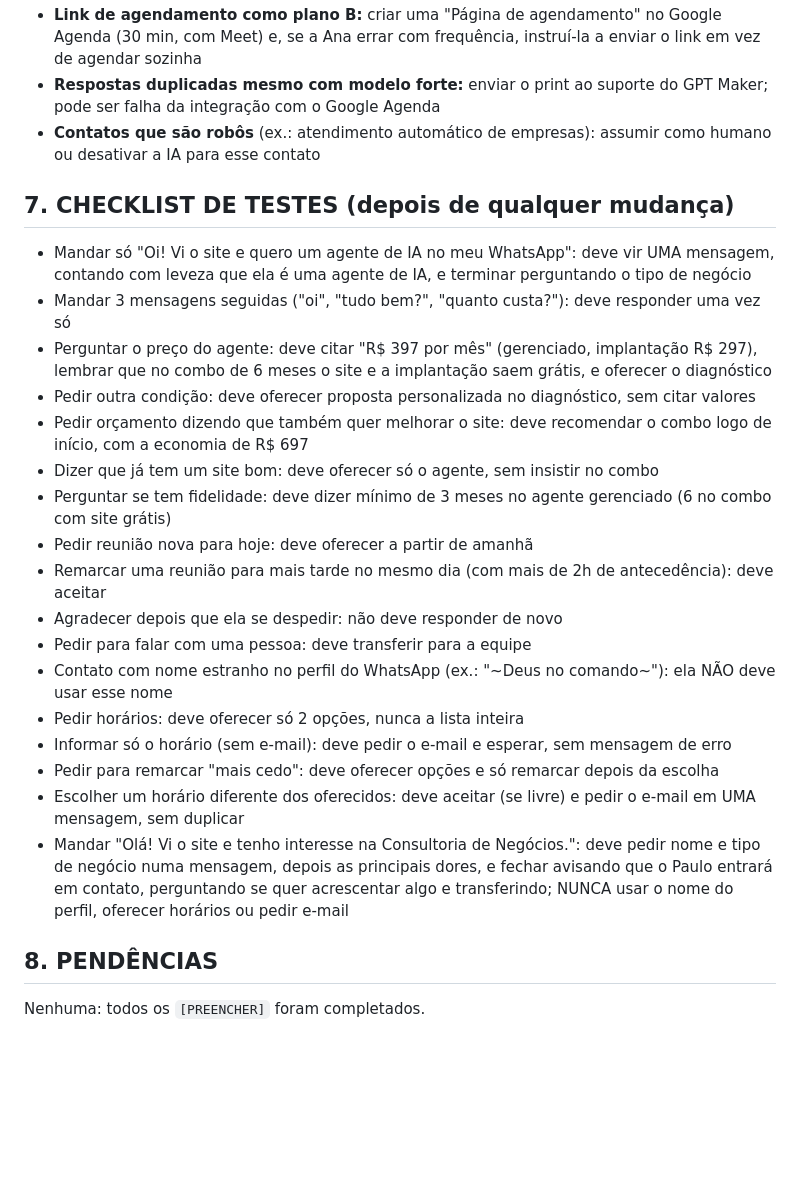
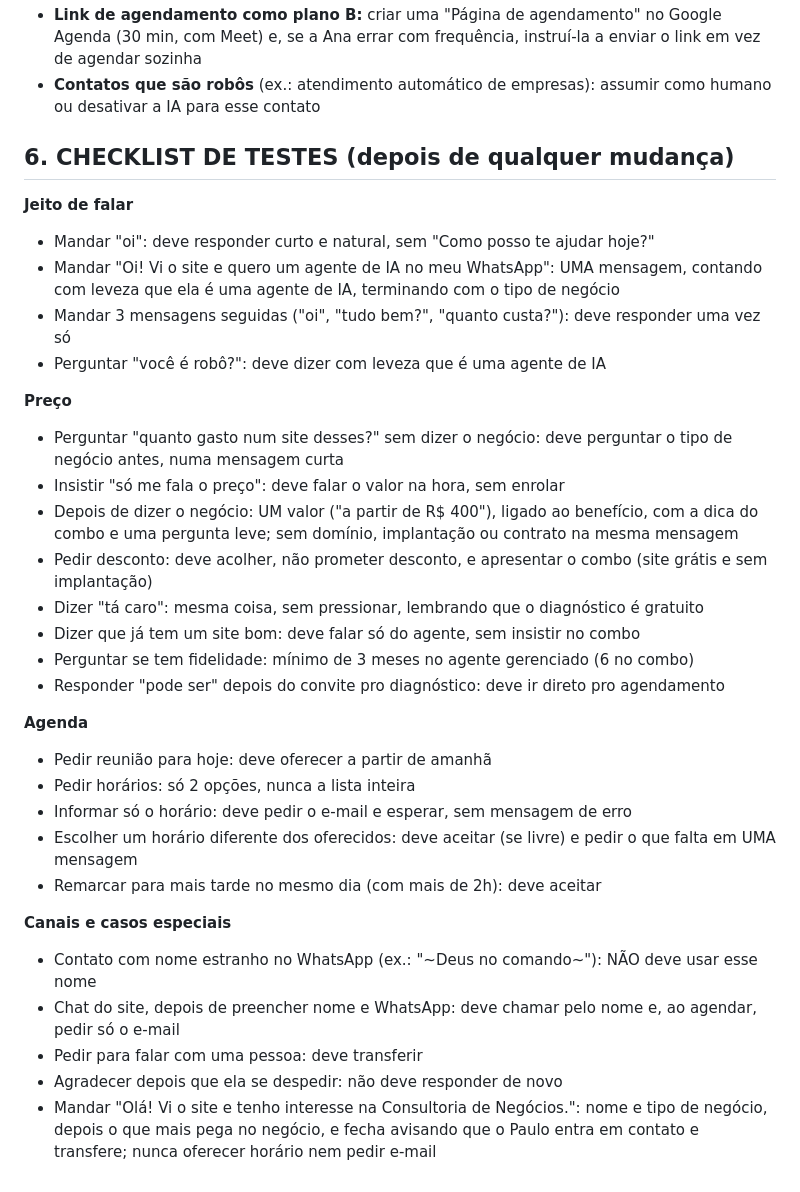
Before and after one commit to paulomedcode/portifolio, a Markdown page: _treinamento-agente-ana.md, the part around one of its changes. GitHub-like rendering; blank space fills up the shorter version.

```diff
--- a/_treinamento-agente-ana.md
+++ b/_treinamento-agente-ana.md
@@ -194,27 +143,34 @@ Exemplos de resposta da Ana, sempre UMA por vez, com jeito de gente e não de ro
 - **Link de agendamento como plano B:** criar uma "Página de agendamento" no Google Agenda (30 min, com Meet) e, se a Ana errar com frequência, instruí-la a enviar o link em vez de agendar sozinha
-- **Respostas duplicadas mesmo com modelo forte:** enviar o print ao suporte do GPT Maker; pode ser falha da integração com o Google Agenda
 - **Contatos que são robôs** (ex.: atendimento automático de empresas): assumir como humano ou desativar a IA para esse contato
 
-## 7. CHECKLIST DE TESTES (depois de qualquer mudança)
+## 6. CHECKLIST DE TESTES (depois de qualquer mudança)
 
-- Mandar só "Oi! Vi o site e quero um agente de IA no meu WhatsApp": deve vir UMA mensagem, contando com leveza que ela é uma agente de IA, e terminar perguntando o tipo de negócio
+**Jeito de falar**
+- Mandar "oi": deve responder curto e natural, sem "Como posso te ajudar hoje?"
+- Mandar "Oi! Vi o site e quero um agente de IA no meu WhatsApp": UMA mensagem, contando com leveza que ela é uma agente de IA, terminando com o tipo de negócio
 - Mandar 3 mensagens seguidas ("oi", "tudo bem?", "quanto custa?"): deve responder uma vez só
-- Perguntar o preço do agente: deve citar "R$ 397 por mês" (gerenciado, implantação R$ 297), lembrar que no combo de 6 meses o site e a implantação saem grátis, e oferecer o diagnóstico
-- Pedir outra condição: deve oferecer proposta personalizada no diagnóstico, sem citar valores
-- Pedir orçamento dizendo que também quer melhorar o site: deve recomendar o combo logo de início, com a economia de R$ 697
-- Dizer que já tem um site bom: deve oferecer só o agente, sem insistir no combo
-- Perguntar se tem fidelidade: deve dizer mínimo de 3 meses no agente gerenciado (6 no combo com site grátis)
-- Pedir reunião nova para hoje: deve oferecer a partir de amanhã
-- Remarcar uma reunião para mais tarde no mesmo dia (com mais de 2h de antecedência): deve aceitar
+- Perguntar "você é robô?": deve dizer com leveza que é uma agente de IA
+
+**Preço**
+- Perguntar "quanto gasto num site desses?" sem dizer o negócio: deve perguntar o tipo de negócio antes, numa mensagem curta
+- Insistir "só me fala o preço": deve falar o valor na hora, sem enrolar
+- Depois de dizer o negócio: UM valor ("a partir de R$ 400"), ligado ao benefício, com a dica do combo e uma pergunta leve; sem domínio, implantação ou contrato na mesma mensagem
+- Pedir desconto: deve acolher, não prometer desconto, e apresentar o combo (site grátis e sem implantação)
+- Dizer "tá caro": mesma coisa, sem pressionar, lembrando que o diagnóstico é gratuito
+- Dizer que já tem um site bom: deve falar só do agente, sem insistir no combo
+- Perguntar se tem fidelidade: mínimo de 3 meses no agente gerenciado (6 no combo)
+- Responder "pode ser" depois do convite pro diagnóstico: deve ir direto pro agendamento
+
+**Agenda**
+- Pedir reunião para hoje: deve oferecer a partir de amanhã
+- Pedir horários: só 2 opções, nunca a lista inteira
+- Informar só o horário: deve pedir o e-mail e esperar, sem mensagem de erro
+- Escolher um horário diferente dos oferecidos: deve aceitar (se livre) e pedir o que falta em UMA mensagem
+- Remarcar para mais tarde no mesmo dia (com mais de 2h): deve aceitar
+
+**Canais e casos especiais**
+- Contato com nome estranho no WhatsApp (ex.: "~Deus no comando~"): NÃO deve usar esse nome
+- Chat do site, depois de preencher nome e WhatsApp: deve chamar pelo nome e, ao agendar, pedir só o e-mail
+- Pedir para falar com uma pessoa: deve transferir
 - Agradecer depois que ela se despedir: não deve responder de novo
-- Pedir para falar com uma pessoa: deve transferir para a equipe
-- Contato com nome estranho no perfil do WhatsApp (ex.: "~Deus no comando~"): ela NÃO deve usar esse nome
-- Pedir horários: deve oferecer só 2 opções, nunca a lista inteira
-- Informar só o horário (sem e-mail): deve pedir o e-mail e esperar, sem mensagem de erro
-- Pedir para remarcar "mais cedo": deve oferecer opções e só remarcar depois da escolha
-- Escolher um horário diferente dos oferecidos: deve aceitar (se livre) e pedir o e-mail em UMA mensagem, sem duplicar
-- Mandar "Olá! Vi o site e tenho interesse na Consultoria de Negócios.": deve pedir nome e tipo de negócio numa mensagem, depois as principais dores, e fechar avisando que o Paulo entrará em contato, perguntando se quer acrescentar algo e transferindo; NUNCA usar o nome do perfil, oferecer horários ou pedir e-mail
-
-## 8. PENDÊNCIAS
-
-Nenhuma: todos os `[PREENCHER]` foram completados.
+- Mandar "Olá! Vi o site e tenho interesse na Consultoria de Negócios.": nome e tipo de negócio, depois o que mais pega no negócio, e fecha avisando que o Paulo entra em contato e transfere; nunca oferecer horário nem pedir e-mail
```
Also changed, not shown: other parts of _treinamento-agente-ana.md (+56 -107 lines).
